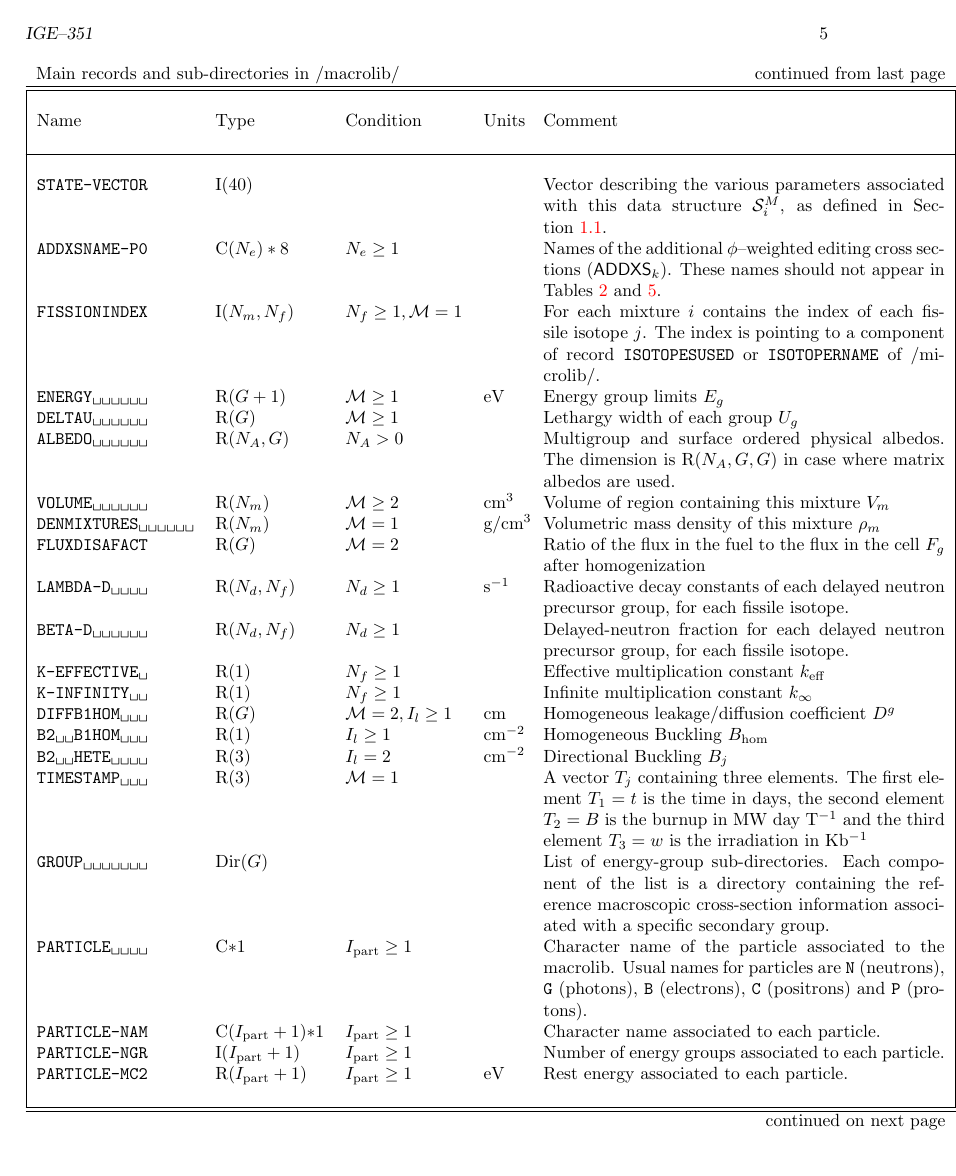
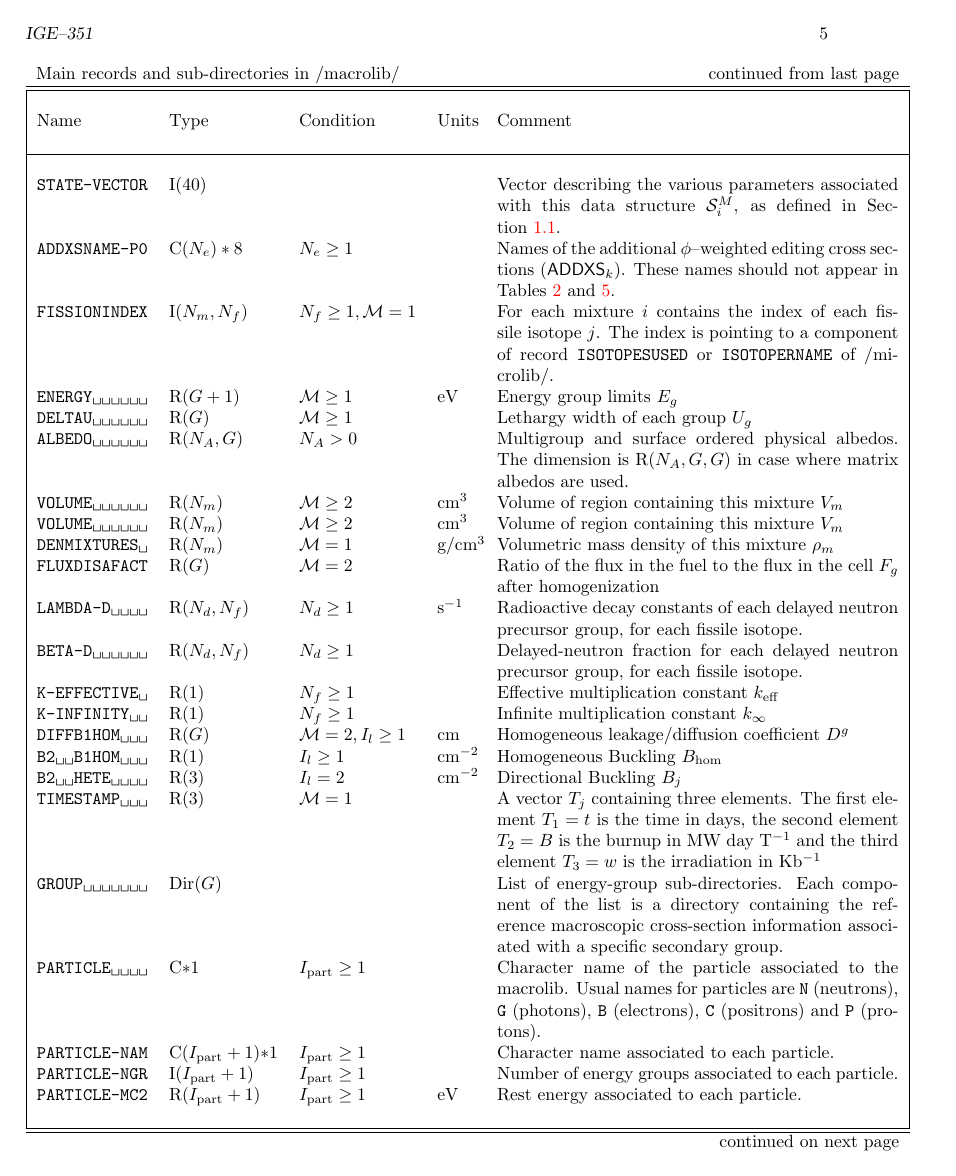
Before and after one commit to Ahmed-Naceur/dragon5, a LaTeX document (doc/IGE351/IGE351.tex, which reads doc/IGE351/SectDmacrolib.tex): page 13 of 168. Compiled offline with pdfLaTeX.

Commit message:
compile LIB modified documentation

```diff
--- a/doc/IGE351/SectDmacrolib.tex
+++ b/doc/IGE351/SectDmacrolib.tex
@@ -165,7 +165,10 @@ directory:
   {VOLUME\blank{6}}{$N_{m}$}{$\mathcal{M}\ge 2$}{cm$^{3}$~~}
   {Volume of region containing this mixture $V_{m}$}
 \OptRealEnr
-  {DENMIXTURES\blank{6}}{$N_{m}$}{$\mathcal{M}=1$}{g/cm$^{3}$~~}
+  {VOLUME\blank{6}}{$N_{m}$}{$\mathcal{M}\ge 2$}{cm$^{3}$~~}
+  {Volume of region containing this mixture $V_{m}$}
+\OptRealEnr
+  {DENMIXTURES\blank{1}}{$N_{m}$}{$\mathcal{M}=1$}{g/cm$^{3}$~~}
   {Volumetric mass density of this mixture $\rho_{m}$}
 \OptRealEnr
   {FLUXDISAFACT}{$G$}{$\mathcal{M}=2$}{}
```
Also changed, not shown: doc/IGE351/SectDmicrolib.tex (+1 -1 lines), doc/IGE351.pdf, doc/IGE351/IGE351.bbl (added), doc/IGE351/IGE351.pdf, 60 other files.
